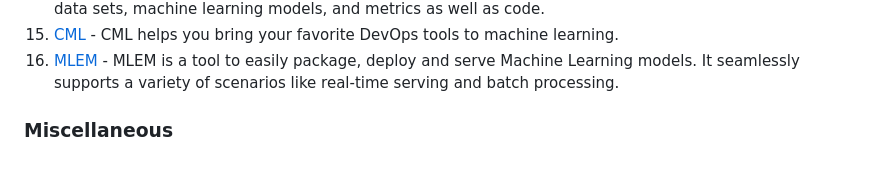
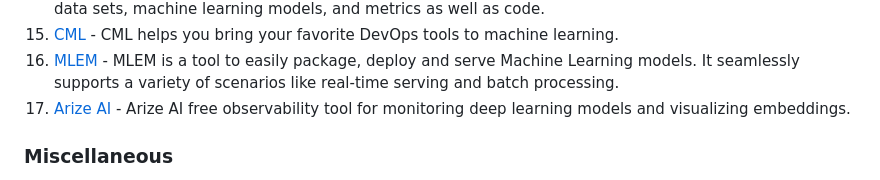
Before and after one commit to ChristosChristofidis/awesome-deep-learning, a Markdown page: README.md, the part around the change. Drawn GitHub-style.

Commit message:
add arize ai

```diff
--- a/README.md
+++ b/README.md
@@ -627,6 +627,7 @@
 13. [DVC](https://dvc.org/) - DVC is built to make ML models shareable and reproducible. It is designed to handle large files, data sets, machine learning models, and metrics as well as code.
 14. [CML](https://cml.dev/) - CML helps you bring your favorite DevOps tools to machine learning.
 15. [MLEM](https://mlem.ai/) - MLEM is a tool to easily package, deploy and serve Machine Learning models. It seamlessly supports a variety of scenarios like real-time serving and batch processing.
+16. [Arize AI](https://arize.com/) - Arize AI free observability tool for monitoring deep learning models and visualizing embeddings.
 
 
 ### Miscellaneous
```
